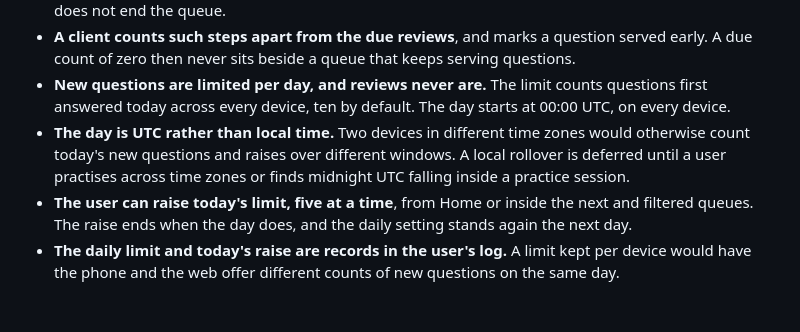
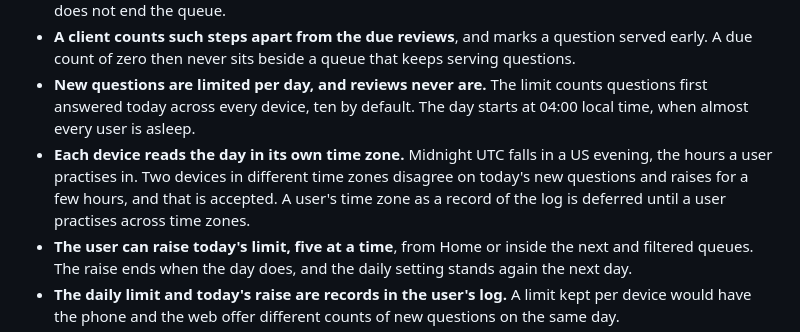
Before and after one commit to lunochkin/algo-coach, a Markdown page: docs/architecture/knowledge.md, the part around the change. GitHub-like rendering; blank space fills up the shorter version.

Commit message:
docs: keep the day at 04:00 local time
Midnight UTC falls in a US evening, the hours a user practises in. Each
device reads the day in its own time zone, and two devices in different
time zones may disagree for a few hours.

```diff
--- a/docs/architecture/knowledge.md
+++ b/docs/architecture/knowledge.md
@@ -183,11 +183,12 @@ left to serve.
   that keeps serving questions.
 - **New questions are limited per day, and reviews never are.** The limit
   counts questions first answered today across every device, ten by default.
-  The day starts at 00:00 UTC, on every device.
-- **The day is UTC rather than local time.** Two devices in different time
-  zones would otherwise count today's new questions and raises over different
-  windows. A local rollover is deferred until a user practises across time
-  zones or finds midnight UTC falling inside a practice session.
+  The day starts at 04:00 local time, when almost every user is asleep.
+- **Each device reads the day in its own time zone.** Midnight UTC falls in a
+  US evening, the hours a user practises in. Two devices in different time
+  zones disagree on today's new questions and raises for a few hours, and
+  that is accepted. A user's time zone as a record of the log is deferred
+  until a user practises across time zones.
 - **The user can raise today's limit, five at a time**, from Home or inside the
   next and filtered queues. The raise ends when the day does, and the daily
   setting stands again the next day.
```
Also changed, not shown: docs/TODO.md (+0 -2 lines).
